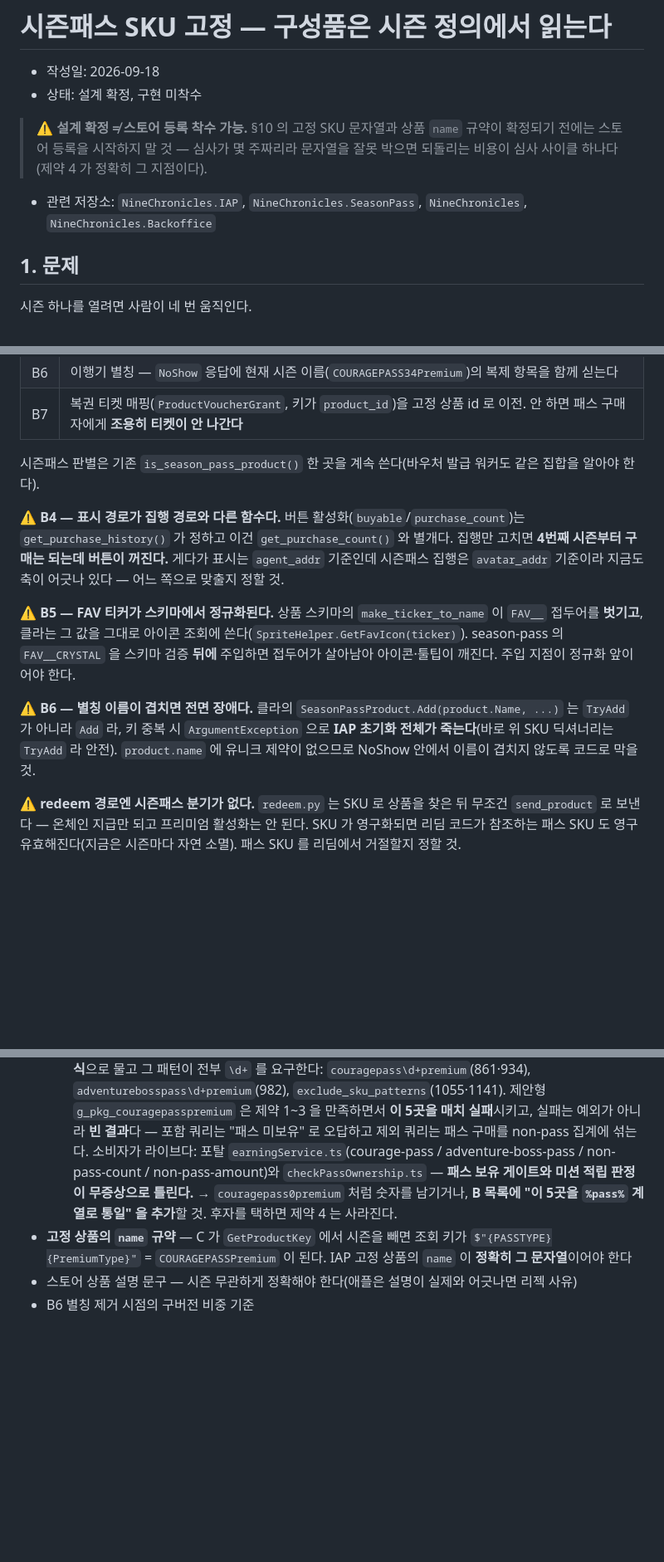
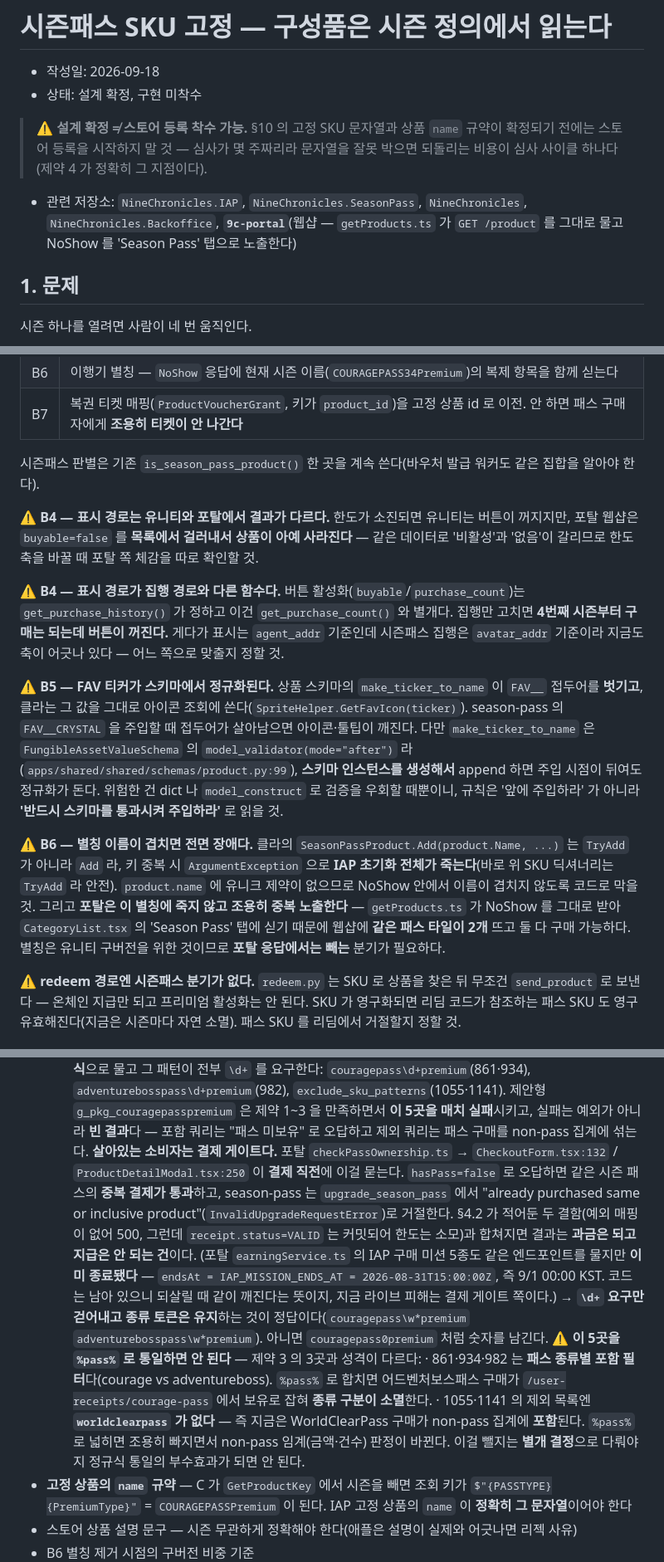
Before and after one commit to planetarium/NineChronicles.IAP, a Markdown page: docs/specs/2026-09-18-season-pass-fixed-sku.md, 3 parts joined by grey strips. Shown at 83% size. Drawn GitHub-style; blank space fills up the shorter version.

Commit message:
docs(season-pass): 2차 리뷰 반영 — 제약 4 의 '대안' 이 틀렸다 + 포탈 소비자 누락
직전 커밋이 넣은 제약 4 자체는 맞았는데 **거기 달아둔 대안이 그대로 구현되면 조용히 틀린다**.
"이 5곳을 %pass% 로 통일하면 제약 4 는 사라진다" 고 단정해 뒀는데, 그 5곳은 성격이 둘이다.

· 861·934·982 는 **패스 종류별 포함 필터**(courage vs adventureboss)다. %pass% 로 합치면
  어드벤처보스패스 구매가 /user-receipts/courage-pass 에서 보유로 잡혀 종류 구분이 소멸한다.
· 1055·1141 의 제외 목록엔 **worldclearpass 가 없다** — 실물 확인했다(admin.py 에 worldclear
  문자열 자체가 없다). 즉 지금은 WorldClearPass 구매가 non-pass 집계에 **포함**된다.
  %pass% 로 넓히면 조용히 빠지면서 non-pass 임계 판정이 바뀐다. 이건 별개 결정이어야지
  정규식 통일의 부수효과가 되면 안 된다.

정답은 \d+ 요구만 걷어내고 종류 토큰은 유지(couragepass\w*premium)하는 것이다.

영향 서술도 한쪽으로 치우쳐 있었다. '미션 적립 판정이 틀린다' 고 앞세웠는데 포탈의 IAP 구매
미션 5종은 endsAt=2026-08-31T15:00Z 로 **이미 끝났다**. 살아있는 소비자는 checkPassOwnership 을
무는 **결제 게이트**(CheckoutForm.tsx:132 / ProductDetailModal.tsx:250)이고, 오답의 결과는
같은 시즌 패스 중복 결제 통과 → season-pass 가 InvalidUpgradeRequestError 로 거절 →
§4.2 의 기존 결함(500 + receipt VALID 커밋)과 겹쳐 **과금은 되고 지급은 안 되는 건**이다.

그리고 포탈이 GET /product 의 소비자인데 문서 어디에도 없었다. 관련 저장소에 넣고 B6·B4 에
분기를 달았다 — B6 별칭은 유니티를 죽이는 대신 웹샵에 **같은 타일 2개**를 만들고(둘 다 구매
가능), B4 한도 소진은 유니티에선 버튼이 꺼지지만 포탈에선 **상품이 사라진다**.

B5 의 '주입 지점이 정규화 앞이어야 한다' 도 과한 제약이었다. make_ticker_to_name 은
model_validator(mode="after") 라 스키마를 통과시키면 순서 무관이다 — 규칙을 '앞에 주입하라'
가 아니라 '스키마를 통과시켜 주입하라' 로 고쳤다.

Co-Authored-By: Claude Opus 5 (1M context) <noreply@anthropic.com>

```diff
--- a/docs/specs/2026-09-18-season-pass-fixed-sku.md
+++ b/docs/specs/2026-09-18-season-pass-fixed-sku.md
@@ -6,7 +6,7 @@
 > ⚠️ **설계 확정 ≠ 스토어 등록 착수 가능.** §10 의 고정 SKU 문자열과 상품 `name` 규약이
 > 확정되기 전에는 스토어 등록을 시작하지 말 것 — 심사가 몇 주짜리라 문자열을 잘못 박으면
 > 되돌리는 비용이 심사 사이클 하나다(제약 4 가 정확히 그 지점이다).
-- 관련 저장소: `NineChronicles.IAP`, `NineChronicles.SeasonPass`, `NineChronicles`, `NineChronicles.Backoffice`
+- 관련 저장소: `NineChronicles.IAP`, `NineChronicles.SeasonPass`, `NineChronicles`, `NineChronicles.Backoffice`, **`9c-portal`**(웹샵 — `getProducts.ts` 가 `GET /product` 를 그대로 물고 NoShow 를 'Season Pass' 탭으로 노출한다)
 
 ## 1. 문제
 
@@ -178,11 +178,16 @@ Alembic 은 `cd apps/shared && alembic revision --autogenerate` (`apps/shared/al
 
 시즌패스 판별은 기존 `is_season_pass_product()` 한 곳을 계속 쓴다(바우처 발급 워커도 같은 집합을 알아야 한다).
 
+⚠️ **B4 — 표시 경로는 유니티와 포탈에서 결과가 다르다.** 한도가 소진되면 유니티는 버튼이 꺼지지만, 포탈 웹샵은 `buyable=false` 를 **목록에서 걸러내서 상품이 아예 사라진다** — 같은 데이터로 '비활성'과 '없음'이 갈리므로 한도 축을 바꿀 때 포탈 쪽 체감을 따로 확인할 것.
+
 ⚠️ **B4 — 표시 경로가 집행 경로와 다른 함수다.** 버튼 활성화(`buyable`/`purchase_count`)는 `get_purchase_history()` 가 정하고 이건 `get_purchase_count()` 와 별개다. 집행만 고치면 **4번째 시즌부터 구매는 되는데 버튼이 꺼진다.** 게다가 표시는 `agent_addr` 기준인데 시즌패스 집행은 `avatar_addr` 기준이라 지금도 축이 어긋나 있다 — 어느 쪽으로 맞출지 정할 것.
 
-⚠️ **B5 — FAV 티커가 스키마에서 정규화된다.** 상품 스키마의 `make_ticker_to_name` 이 `FAV__` 접두어를 **벗기고**, 클라는 그 값을 그대로 아이콘 조회에 쓴다(`SpriteHelper.GetFavIcon(ticker)`). season-pass 의 `FAV__CRYSTAL` 을 스키마 검증 **뒤에** 주입하면 접두어가 살아남아 아이콘·툴팁이 깨진다. 주입 지점이 정규화 앞이어야 한다.
+⚠️ **B5 — FAV 티커가 스키마에서 정규화된다.** 상품 스키마의 `make_ticker_to_name` 이 `FAV__` 접두어를 **벗기고**, 클라는 그 값을 그대로 아이콘 조회에 쓴다(`SpriteHelper.GetFavIcon(ticker)`). season-pass 의 `FAV__CRYSTAL` 을 주입할 때 접두어가 살아남으면 아이콘·툴팁이 깨진다. 다만 `make_ticker_to_name` 은 `FungibleAssetValueSchema` 의 `model_validator(mode="after")` 라(`apps/shared/shared/schemas/product.py:99`), **스키마 인스턴스를 생성해서** append 하면 주입 시점이 뒤여도 정규화가 돈다. 위험한 건 dict 나 `model_construct` 로 검증을 우회할 때뿐이니, 규칙은 '앞에 주입하라' 가 아니라 **'반드시 스키마를 통과시켜 주입하라'** 로 읽을 것.
 
 ⚠️ **B6 — 별칭 이름이 겹치면 전면 장애다.** 클라의 `SeasonPassProduct.Add(product.Name, ...)` 는 `TryAdd` 가 아니라 `Add` 라, 키 중복 시 `ArgumentException` 으로 **IAP 초기화 전체가 죽는다**(바로 위 SKU 딕셔너리는 `TryAdd` 라 안전). `product.name` 에 유니크 제약이 없으므로 NoShow 안에서 이름이 겹치지 않도록 코드로 막을 것.
+그리고 **포탈은 이 별칭에 죽지 않고 조용히 중복 노출한다** — `getProducts.ts` 가 NoShow 를 그대로 받아
+`CategoryList.tsx` 의 'Season Pass' 탭에 싣기 때문에 웹샵에 **같은 패스 타일이 2개** 뜨고 둘 다 구매 가능하다.
+별칭은 유니티 구버전을 위한 것이므로 **포탈 응답에서는 빼는** 분기가 필요하다.
 
 ⚠️ **redeem 경로엔 시즌패스 분기가 없다.** `redeem.py` 는 SKU 로 상품을 찾은 뒤 무조건 `send_product` 로 보낸다 — 온체인 지급만 되고 프리미엄 활성화는 안 된다. SKU 가 영구화되면 리딤 코드가 참조하는 패스 SKU 도 영구 유효해진다(지금은 시즌마다 자연 소멸). 패스 SKU 를 리딤에서 거절할지 정할 것.
 
@@ -261,11 +266,23 @@ Alembic 은 `cd apps/shared && alembic revision --autogenerate` (`apps/shared/al
     제안형 `g_pkg_couragepasspremium` 은 제약 1~3 을 만족하면서 **이 5곳을 매치 실패**시키고,
     실패는 예외가 아니라 **빈 결과**다 — 포함 쿼리는 "패스 미보유" 로 오답하고 제외 쿼리는
     패스 구매를 non-pass 집계에 섞는다.
-    소비자가 라이브다: 포탈 `earningService.ts`(courage-pass / adventure-boss-pass /
-    non-pass-count / non-pass-amount)와 `checkPassOwnership.ts` — **패스 보유 게이트와 미션
-    적립 판정이 무증상으로 틀린다.**
-    → `couragepass0premium` 처럼 숫자를 남기거나, **B 목록에 "이 5곳을 `%pass%` 계열로 통일"
-    을 추가**할 것. 후자를 택하면 제약 4 는 사라진다.
+    **살아있는 소비자는 결제 게이트다.** 포탈 `checkPassOwnership.ts` → `CheckoutForm.tsx:132`
+    / `ProductDetailModal.tsx:250` 이 **결제 직전**에 이걸 묻는다. `hasPass=false` 로 오답하면
+    같은 시즌 패스의 **중복 결제가 통과**하고, season-pass 는 `upgrade_season_pass` 에서
+    "already purchased same or inclusive product"(`InvalidUpgradeRequestError`)로 거절한다.
+    §4.2 가 적어둔 두 결함(예외 매핑이 없어 500, 그런데 `receipt.status=VALID` 는 커밋되어
+    한도는 소모)과 합쳐지면 결과는 **과금은 되고 지급은 안 되는 건**이다.
+    (포탈 `earningService.ts` 의 IAP 구매 미션 5종도 같은 엔드포인트를 물지만 **이미 종료됐다** —
+    `endsAt = IAP_MISSION_ENDS_AT = 2026-08-31T15:00:00Z`, 즉 9/1 00:00 KST. 코드는 남아 있으니
+    되살릴 때 같이 깨진다는 뜻이지, 지금 라이브 피해는 결제 게이트 쪽이다.)
+    → **`\d+` 요구만 걷어내고 종류 토큰은 유지**하는 것이 정답이다(`couragepass\w*premium`
+    `adventurebosspass\w*premium`). 아니면 `couragepass0premium` 처럼 숫자를 남긴다.
+    ⚠️ **이 5곳을 `%pass%` 로 통일하면 안 된다** — 제약 3 의 3곳과 성격이 다르다:
+    · 861·934·982 는 **패스 종류별 포함 필터**다(courage vs adventureboss). `%pass%` 로 합치면
+      어드벤처보스패스 구매가 `/user-receipts/courage-pass` 에서 보유로 잡혀 **종류 구분이 소멸**한다.
+    · 1055·1141 의 제외 목록엔 **`worldclearpass` 가 없다** — 즉 지금은 WorldClearPass 구매가
+      non-pass 집계에 **포함**된다. `%pass%` 로 넓히면 조용히 빠지면서 non-pass 임계(금액·건수)
+      판정이 바뀐다. 이걸 뺄지는 **별개 결정**으로 다뤄야지 정규식 통일의 부수효과가 되면 안 된다.
 - **고정 상품의 `name` 규약** — C 가 `GetProductKey` 에서 시즌을 빼면 조회 키가 `$"{PASSTYPE}{PremiumType}"` = `COURAGEPASSPremium` 이 된다. IAP 고정 상품의 `name` 이 **정확히 그 문자열**이어야 한다
 - 스토어 상품 설명 문구 — 시즌 무관하게 정확해야 한다(애플은 설명이 실제와 어긋나면 리젝 사유)
 - B6 별칭 제거 시점의 구버전 비중 기준
```
Also changed, not shown: other parts of docs/specs/2026-09-18-season-pass-fixed-sku.md (+1 -1 lines).
